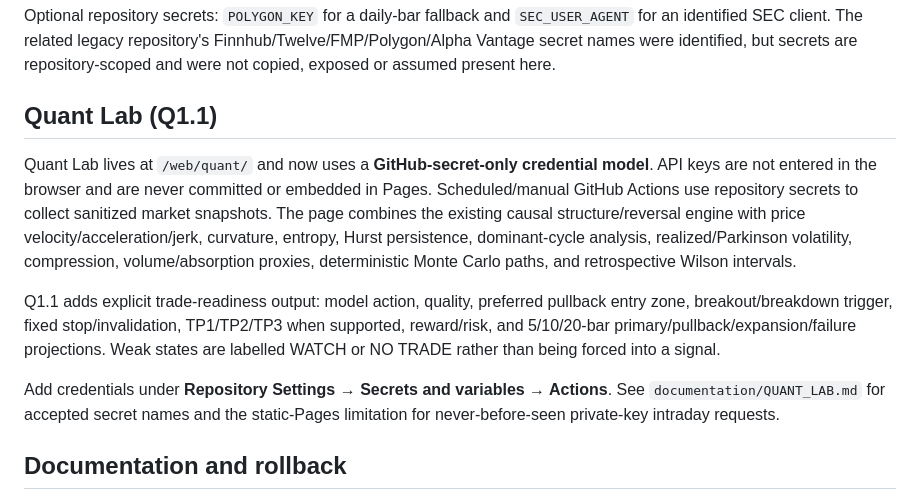
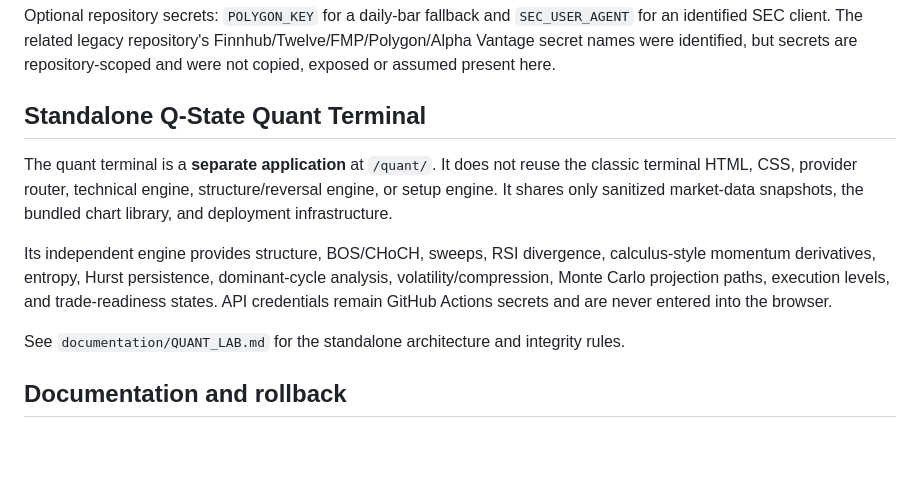
Before and after one commit to samin110597-create/stock-truth-v2, a Markdown page: README.md, the part around the change. GitHub-like rendering; blank space fills up the shorter version.

Commit message:
Describe standalone Q-State terminal

```diff
--- a/README.md
+++ b/README.md
@@ -58,13 +58,13 @@ Scheduled collection: `:17` and `:47`, 13:00–21:59 UTC weekdays, plus 22:17 UT
 
 Optional repository secrets: `POLYGON_KEY` for a daily-bar fallback and `SEC_USER_AGENT` for an identified SEC client. The related legacy repository's Finnhub/Twelve/FMP/Polygon/Alpha Vantage secret names were identified, but secrets are repository-scoped and were not copied, exposed or assumed present here.
 
-## Quant Lab (Q1.1)
+## Standalone Q-State Quant Terminal
 
-Quant Lab lives at `/web/quant/` and now uses a **GitHub-secret-only credential model**. API keys are not entered in the browser and are never committed or embedded in Pages. Scheduled/manual GitHub Actions use repository secrets to collect sanitized market snapshots. The page combines the existing causal structure/reversal engine with price velocity/acceleration/jerk, curvature, entropy, Hurst persistence, dominant-cycle analysis, realized/Parkinson volatility, compression, volume/absorption proxies, deterministic Monte Carlo paths, and retrospective Wilson intervals.
+The quant terminal is a **separate application** at `/quant/`. It does not reuse the classic terminal HTML, CSS, provider router, technical engine, structure/reversal engine, or setup engine. It shares only sanitized market-data snapshots, the bundled chart library, and deployment infrastructure.
 
-Q1.1 adds explicit trade-readiness output: model action, quality, preferred pullback entry zone, breakout/breakdown trigger, fixed stop/invalidation, TP1/TP2/TP3 when supported, reward/risk, and 5/10/20-bar primary/pullback/expansion/failure projections. Weak states are labelled WATCH or NO TRADE rather than being forced into a signal.
+Its independent engine provides structure, BOS/CHoCH, sweeps, RSI divergence, calculus-style momentum derivatives, entropy, Hurst persistence, dominant-cycle analysis, volatility/compression, Monte Carlo projection paths, execution levels, and trade-readiness states. API credentials remain GitHub Actions secrets and are never entered into the browser.
 
-Add credentials under **Repository Settings → Secrets and variables → Actions**. See `documentation/QUANT_LAB.md` for accepted secret names and the static-Pages limitation for never-before-seen private-key intraday requests.
+See `documentation/QUANT_LAB.md` for the standalone architecture and integrity rules.
 
 ## Documentation and rollback
 
```
